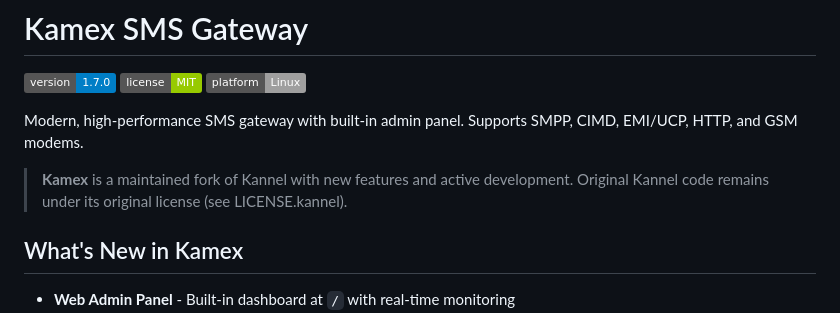
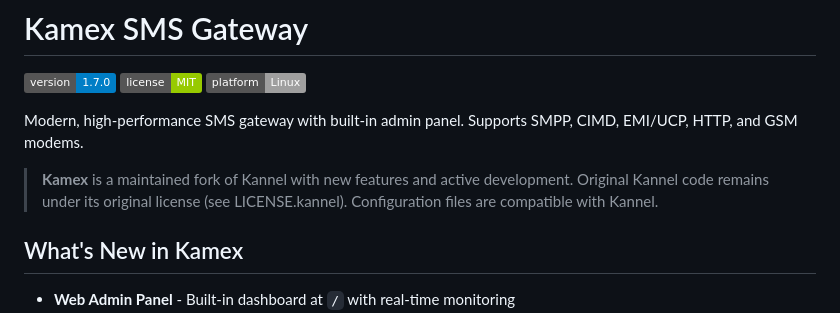
Before and after one commit to vaska94/kannel, a Markdown page: README.md, the part around the change. GitHub-like rendering; badges without logos.

Commit message:
Add note about Kannel config compatibility
Co-Authored-By: Claude Opus 4.5 <noreply@anthropic.com>

```diff
--- a/README.md
+++ b/README.md
@@ -8,6 +8,7 @@ Modern, high-performance SMS gateway with built-in admin panel. Supports SMPP, C
 
 > **Kamex** is a maintained fork of Kannel with new features and active development.
 > Original Kannel code remains under its original license (see LICENSE.kannel).
+> Configuration files are compatible with Kannel.
 
 ## What's New in Kamex
 
```
